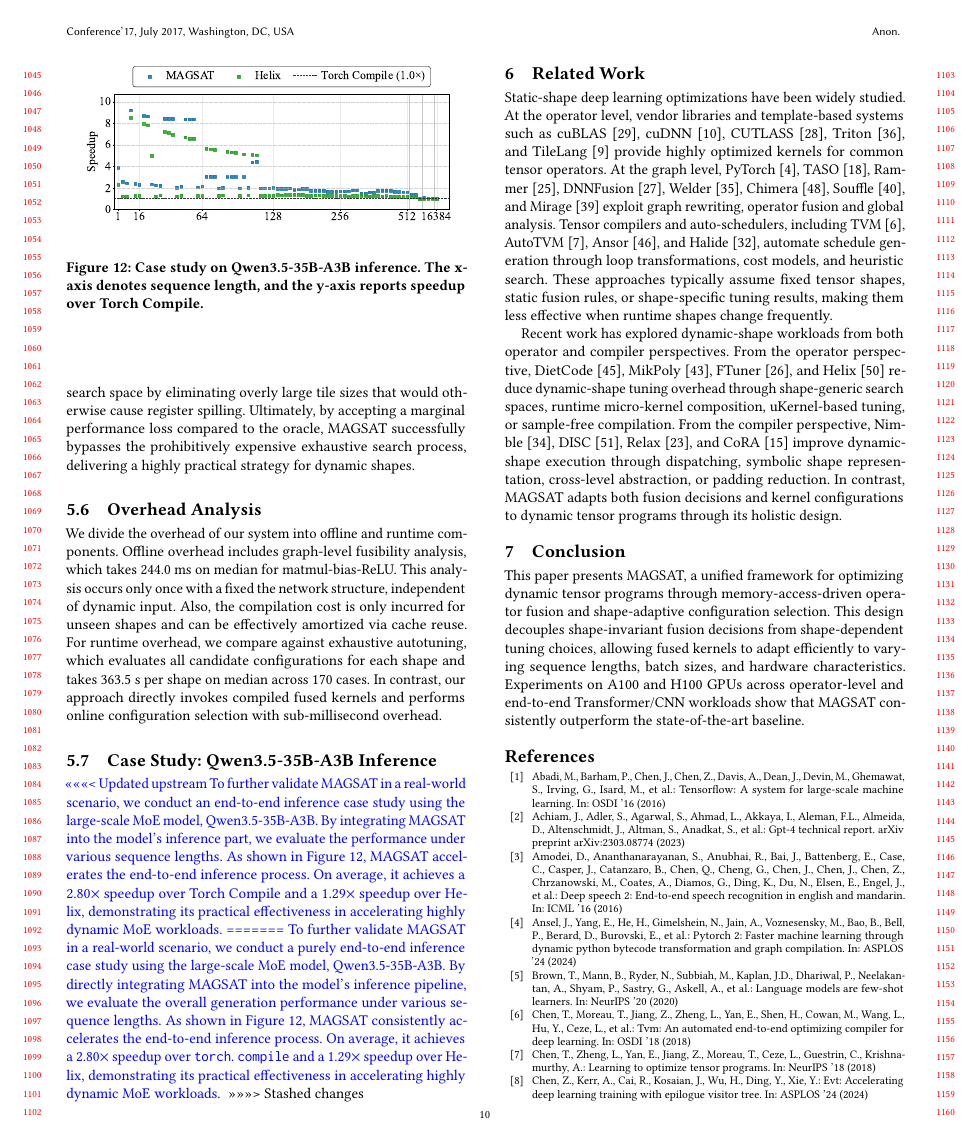
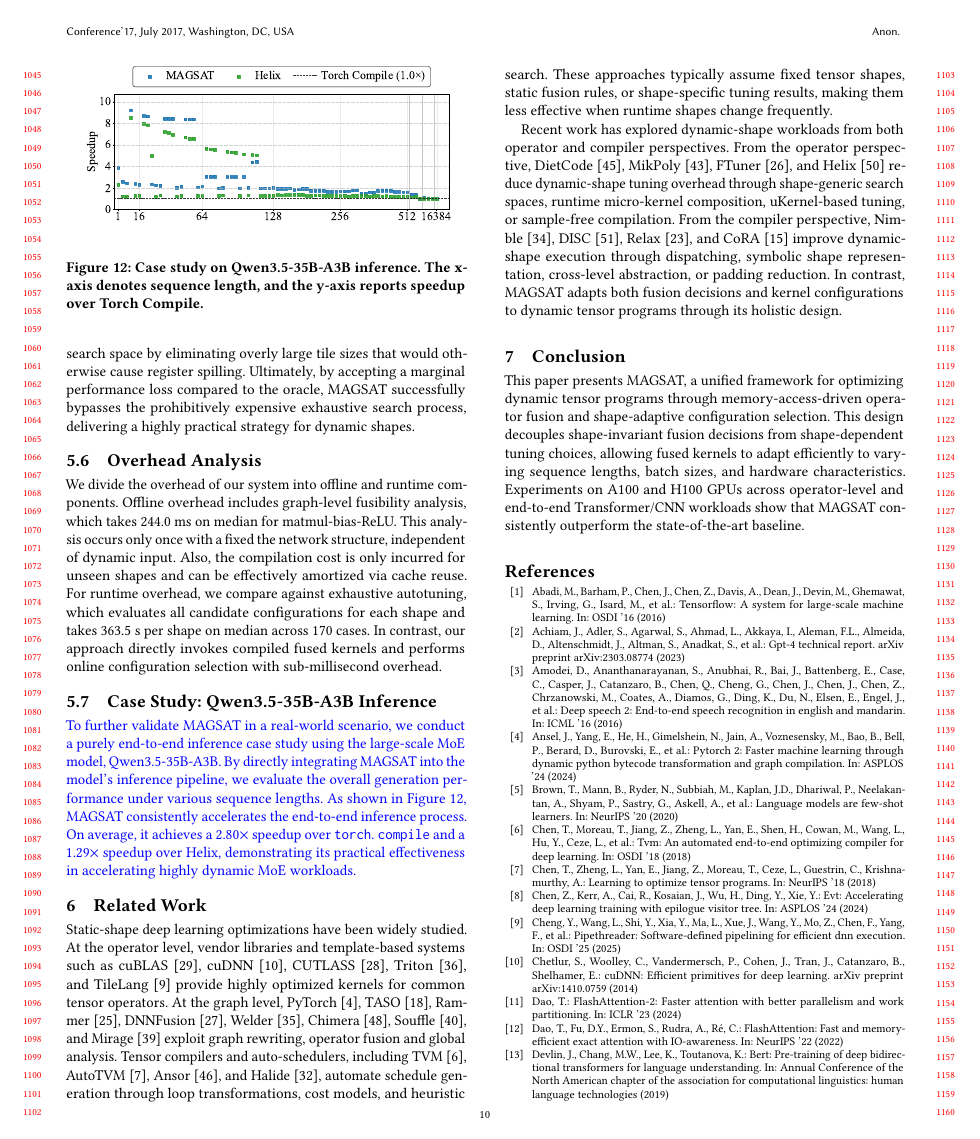
Before and after one commit to leon062112/icpp-dynamic-shape-paper, a LaTeX paper (0-main.tex, which reads section/5-Evaluation.tex): page 10 of 11. Compiled offline with pdfLaTeX.

Commit message:
case study

```diff
--- a/section/5-Evaluation.tex
+++ b/section/5-Evaluation.tex
@@ -274,16 +274,13 @@ shape on median across 170 cases. In contrast, our approach directly invokes com
 \label{sec:case}
 \textcolor{blue}{
 % 可选（时间够用就加）：给个pretrained模型的端到端推理加速会更有说服力
-<<<<<<< Updated upstream
-To further validate MAGSAT in a real-world scenario, we conduct an end-to-end inference case study using the large-scale MoE model, Qwen3.5-35B-A3B. By integrating MAGSAT into the model's inference part, we evaluate the performance under various sequence lengths. As shown in Figure~\ref{fig:qwen_case_study}, MAGSAT accelerates the end-to-end inference process. On average, it achieves a 2.80$\times$ speedup over Torch Compile and a 1.29$\times$ speedup over Helix, demonstrating its practical effectiveness in accelerating highly dynamic MoE workloads.
-=======
 To further validate MAGSAT in a real-world scenario, we conduct a purely end-to-end inference case study
 using the large-scale MoE model, Qwen3.5-35B-A3B. By directly integrating MAGSAT into the model's inference pipeline,
 we evaluate the overall generation performance under various sequence lengths. As shown in Figure~\ref{fig:qwen_case_study},
 MAGSAT consistently accelerates the end-to-end inference process. On average, it achieves a 2.80$\times$ speedup over \texttt{torch}.
 \texttt{compile} and a 1.29$\times$ speedup over Helix, demonstrating its practical effectiveness in accelerating highly dynamic MoE workloads.
 }
->>>>>>> Stashed changes
+
 
 \begin{figure}[t]
   \centering
```
